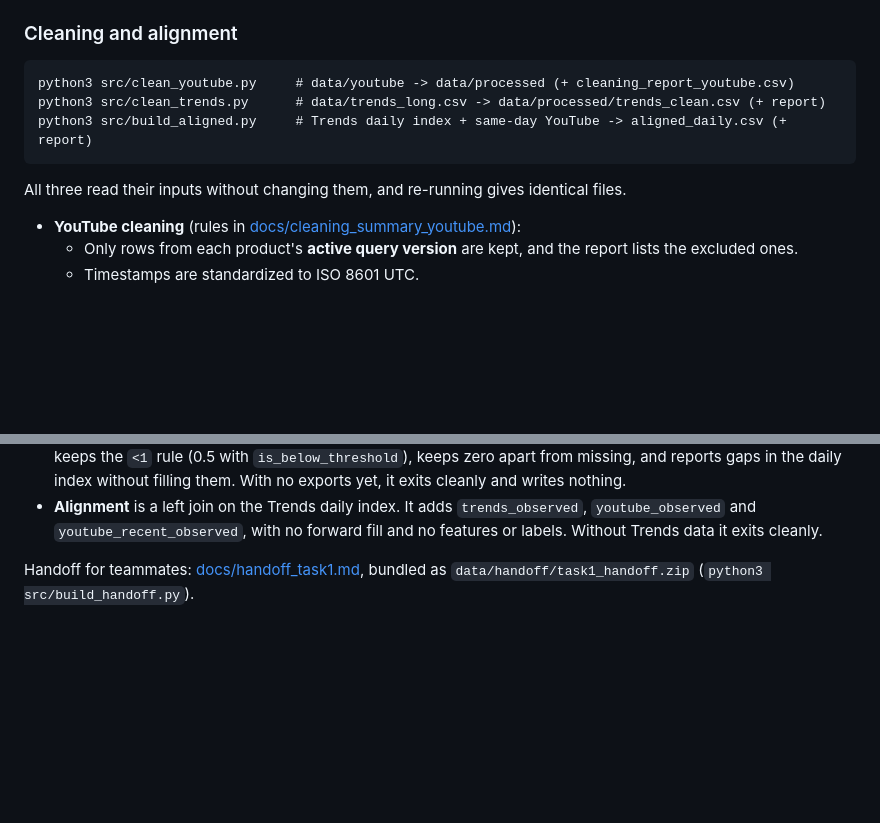
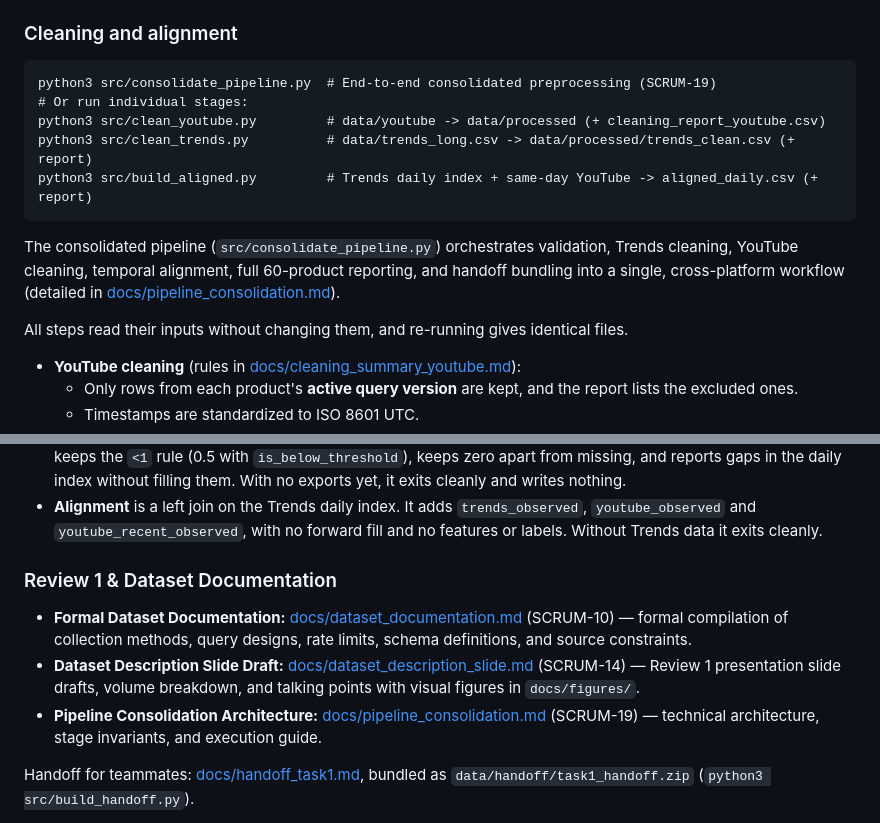
Before and after one commit to Ashwin-deals/viral-product-intelligence-, a Markdown page: README.md, 2 parts joined by grey strips. Rendered like a GitHub page; blank space fills up the shorter version.

Commit message:
Update CLAUDE.md and README.md with consolidated pipeline and Review 1 documentation

````diff
--- a/README.md
+++ b/README.md
@@ -136,12 +136,16 @@ Exploratory analysis of the pilot: `notebooks/03_eda_pilot.ipynb`, with charts i
 ### Cleaning and alignment
 
 ```
-python3 src/clean_youtube.py     # data/youtube -> data/processed (+ cleaning_report_youtube.csv)
-python3 src/clean_trends.py      # data/trends_long.csv -> data/processed/trends_clean.csv (+ report)
-python3 src/build_aligned.py     # Trends daily index + same-day YouTube -> aligned_daily.csv (+ report)
+python3 src/consolidate_pipeline.py  # End-to-end consolidated preprocessing (SCRUM-19)
+# Or run individual stages:
+python3 src/clean_youtube.py         # data/youtube -> data/processed (+ cleaning_report_youtube.csv)
+python3 src/clean_trends.py          # data/trends_long.csv -> data/processed/trends_clean.csv (+ report)
+python3 src/build_aligned.py         # Trends daily index + same-day YouTube -> aligned_daily.csv (+ report)
 ```
 
-All three read their inputs without changing them, and re-running gives identical files.
+The consolidated pipeline (`src/consolidate_pipeline.py`) orchestrates validation, Trends cleaning, YouTube cleaning, temporal alignment, full 60-product reporting, and handoff bundling into a single, cross-platform workflow (detailed in [docs/pipeline_consolidation.md](docs/pipeline_consolidation.md)).
+
+All steps read their inputs without changing them, and re-running gives identical files.
 - **YouTube cleaning** (rules in [docs/cleaning_summary_youtube.md](docs/cleaning_summary_youtube.md)):
   - Only rows from each product's **active query version** are kept, and the report lists the excluded ones.
   - Timestamps are standardized to ISO 8601 UTC.
@@ -152,6 +156,11 @@ All three read their inputs without changing them, and re-running gives identica
   - **Exact-model metrics** are added next to the all-video totals. Use the `*_on_target` columns for modelling, and treat products with `low_on_target_share` (below 60%) with care.
 - **Trends cleaning** keeps each product's latest export. It removes exact and `(product_id, date)` duplicates, keeps the `<1` rule (0.5 with `is_below_threshold`), keeps zero apart from missing, and reports gaps in the daily index without filling them. With no exports yet, it exits cleanly and writes nothing.
 - **Alignment** is a left join on the Trends daily index. It adds `trends_observed`, `youtube_observed` and `youtube_recent_observed`, with no forward fill and no features or labels. Without Trends data it exits cleanly.
+
+### Review 1 & Dataset Documentation
+- **Formal Dataset Documentation:** [docs/dataset_documentation.md](docs/dataset_documentation.md) (SCRUM-10) — formal compilation of collection methods, query designs, rate limits, schema definitions, and source constraints.
+- **Dataset Description Slide Draft:** [docs/dataset_description_slide.md](docs/dataset_description_slide.md) (SCRUM-14) — Review 1 presentation slide drafts, volume breakdown, and talking points with visual figures in `docs/figures/`.
+- **Pipeline Consolidation Architecture:** [docs/pipeline_consolidation.md](docs/pipeline_consolidation.md) (SCRUM-19) — technical architecture, stage invariants, and execution guide.
 
 Handoff for teammates: [docs/handoff_task1.md](docs/handoff_task1.md), bundled as `data/handoff/task1_handoff.zip` (`python3 src/build_handoff.py`).
 
````
Also changed, not shown: CLAUDE.md (+7 -3 lines).
